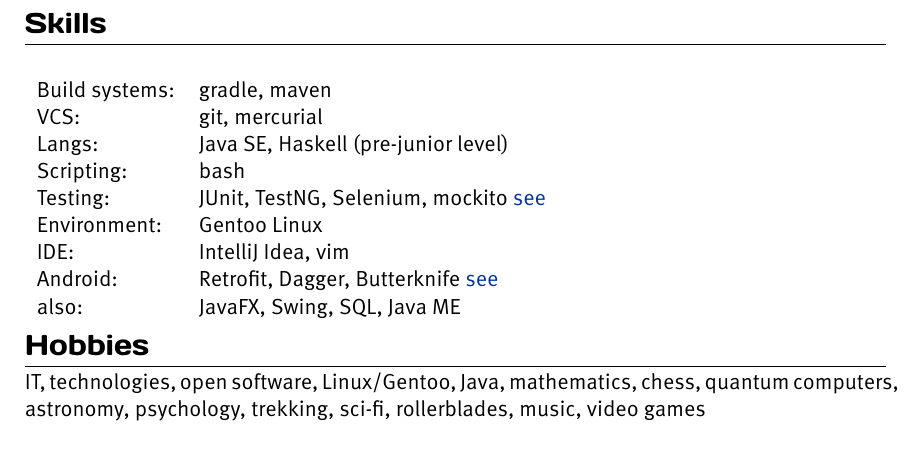
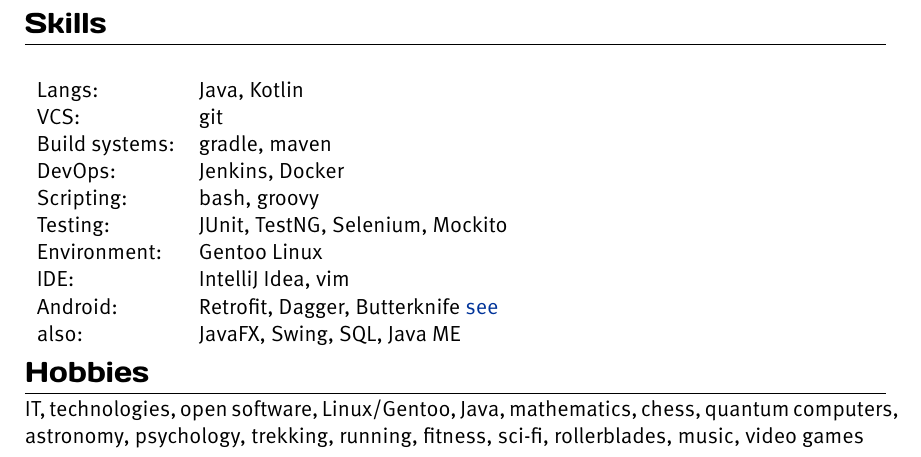
Before and after one commit to dbudyak/cv, a LaTeX CV (dbudyak.cv_en.tex): part of page 2 of 2, cut so that both start at the same text. Compiled offline with XeLaTeX.

Commit message:
update eng cv

```diff
--- a/dbudyak.cv_en.tex
+++ b/dbudyak.cv_en.tex
@@ -90,18 +90,19 @@
 \section{Skills}
 	\begin{tabular}{ll}
 		\multicolumn{2}{c}{} \\
+			Langs: 		& Java, Kotlin \\
+			VCS: 		& git \\
 			Build systems: 	& gradle, maven \\
-			VCS: 		& git, mercurial \\
-			Langs: 		& Java SE, Haskell (pre-junior level)\\
-			Scripting: 	& bash \\
-			Testing: 	& JUnit, TestNG, Selenium, mockito \href{https://github.com/dbudyak/TestRush}{see}\\
+			DevOps:		& Jenkins, Docker \\
+			Scripting: 	& bash, groovy \\
+			Testing: 	& JUnit, TestNG, Selenium, Mockito\\
 			Environment: 	& Gentoo Linux \\
 			IDE: 		& IntelliJ Idea, vim \\
-			Android:	& Retrofit, Dagger, Butterknife \href{https://github.com/dbudyak/TheTVDB}{see} \\
+			Android:	& Retrofit, Dagger, Butterknife \href{https://github.com/dbudyak/old_android_shit}{see} \\
 			also: 		& JavaFX, Swing, SQL, Java ME
 	\end{tabular}
 
 \section{Hobbies}
 	IT, technologies, open software, Linux/Gentoo, Java, mathematics, chess, quantum computers, astronomy,
-	psychology, trekking, sci-fi, rollerblades, music, video games
+	psychology, trekking, running, fitness, sci-fi, rollerblades, music, video games
 \end{document}
```
Also changed, not shown: dbudyak.cv_en.t2d/pdf/check_recorder/openout.tex (added, +3 -0 lines), dbudyak.cv_en.pdf, 1 other file.
